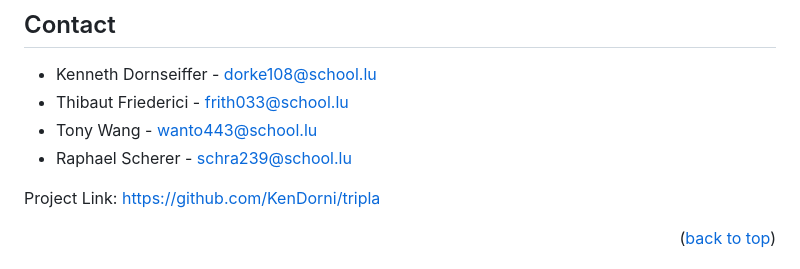
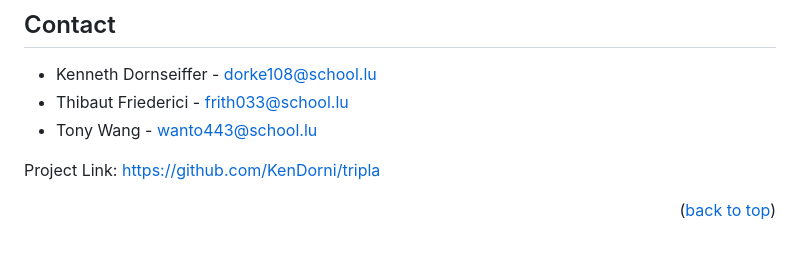
Before and after one commit to KenDorni/tripla, a Markdown page: README.md, the part around the change. Rendered like a GitHub page.

```diff
--- a/README.md
+++ b/README.md
@@ -107,7 +107,6 @@ To contribute:
 * Kenneth Dornseiffer - [dorke108@school.lu](mailto:dorke108@school.lu)
 * Thibaut Friederici - [frith033@school.lu](mailto:frith033@school.lu)
 * Tony Wang - [wanto443@school.lu](mailto:wanto443@school.lu)
-* Raphael Scherer - [schra239@school.lu](mailto:schra239@school.lu)
 
 Project Link: [https://github.com/KenDorni/tripla](https://github.com/KenDorni/tripla)
 
```
